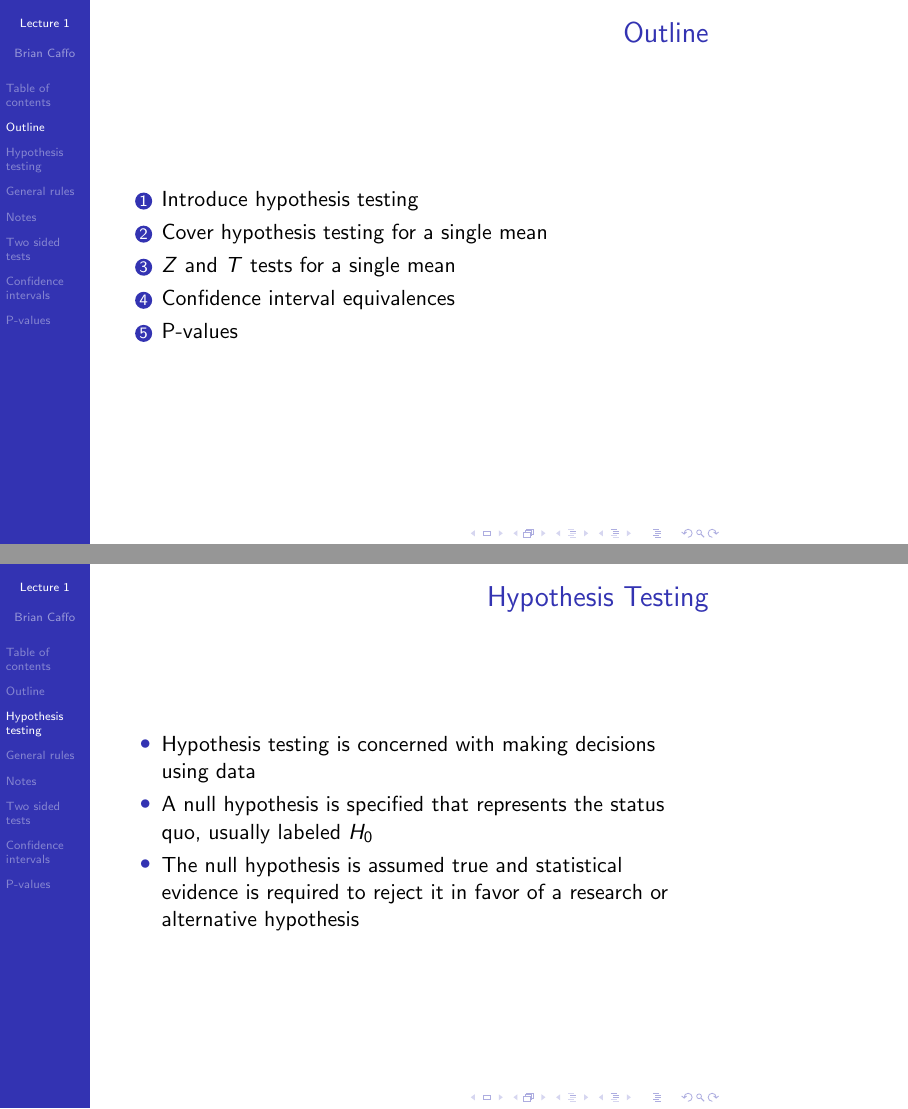
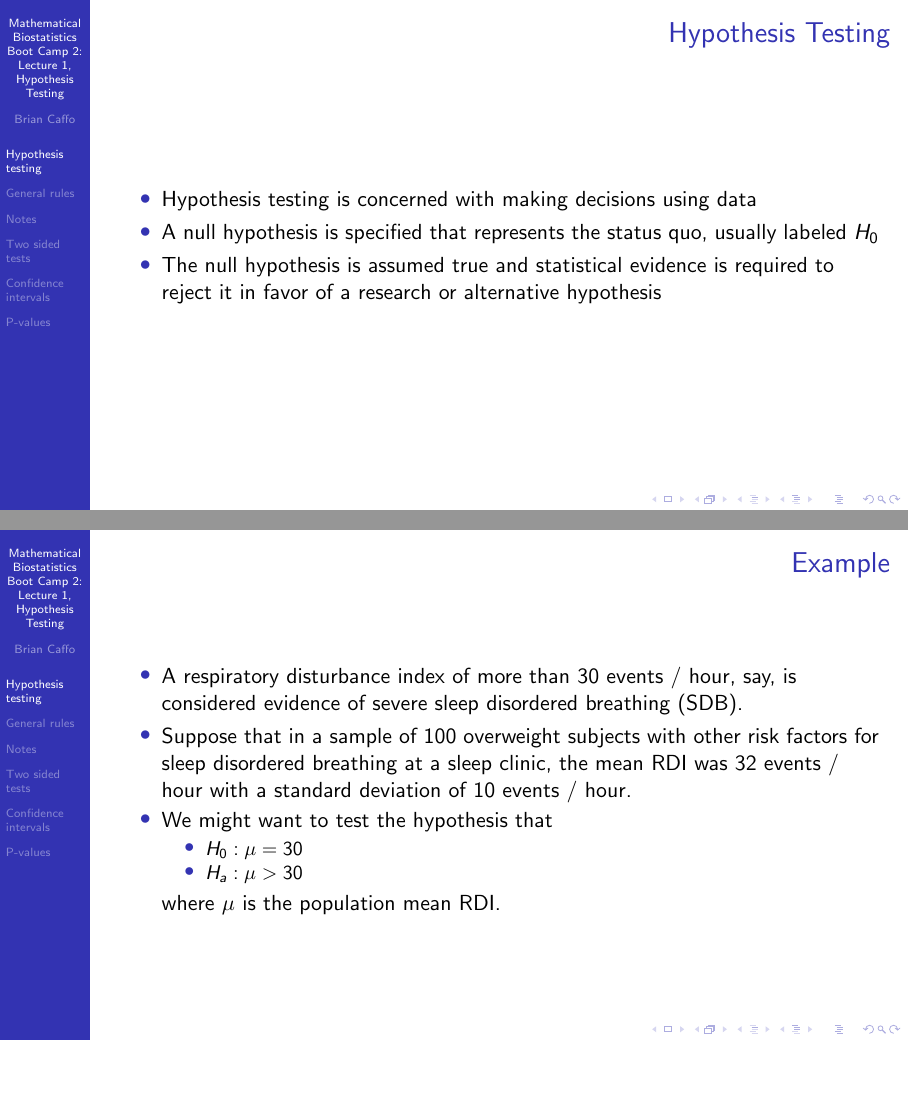
Before and after one commit to bcaffo/MathematicsBiostatisticsBootCamp2, LaTeX slides (lecture1.tex): pages 3 and 4 of 21 before the commit and pages 3 and 4 of 20 after it, joined at a grey line, the shorter picture padded with empty space. Compiled offline with pdfLaTeX.

Commit message:
Modified the lecture 1 file

```diff
--- a/lecture1.tex
+++ b/lecture1.tex
@@ -1,11 +1,11 @@
-\documentclass{beamer}
+\documentclass[aspectratio=169]{beamer}
 \mode<presentation>
-% \usetheme{Warsaw}
-% \usetheme{Goettingen}
+%\usetheme{Warsaw}
+%\usetheme{Goettingen}
 \usetheme{Hannover}
-% \useoutertheme{default}
+%\useoutertheme{default}
 
-% \useoutertheme{infolines}
+%\useoutertheme{infolines}
 \useoutertheme{sidebar}
 \usecolortheme{dolphin}
 
@@ -13,9 +13,8 @@
 \usepackage{amssymb}
 \usepackage{enumerate}
 
-% some bold math symbosl
+%some bold math symbosl
 \newcommand{\Cov}{\mathrm{Cov}}
-\newcommand{\Cor}{\mathrm{Cor}}
 \newcommand{\Var}{\mathrm{Var}}
 \newcommand{\brho}{\boldsymbol{\rho}}
 \newcommand{\bSigma}{\boldsymbol{\Sigma}}
@@ -31,7 +30,7 @@
 
 \newcommand{\cpp}[1]{\texttt{#1}}
 
-\title{Lecture 1}
+\title{Mathematical Biostatistics Boot Camp 2: Lecture 1, Hypothesis Testing}
 \author{Brian Caffo}
 \date{\today}
 \institute[Department of Biostatistics]{
@@ -41,26 +40,17 @@
 }
 
 
+%\logo{\includegraphics[height=0.5cm]{Logo_PPT.pdf}}
+
 \begin{document}
-
 \frame{\titlepage}
 
-\section{Table of contents}
+%\section{Table of contents}
 \frame{
   \frametitle{Table of contents}
   \tableofcontents
 }
 
-\section{Outline}
-  \begin{frame}\frametitle{Outline}
-  \begin{enumerate}
-  \item Introduce hypothesis testing
-  \item Cover hypothesis testing for a single mean
-  \item $Z$ and $T$ tests for a single mean
-  \item Confidence interval equivalences
-  \item P-values
- \end{enumerate}
- \end{frame}
 
 \section{Hypothesis testing}
 \begin{frame}\frametitle{Hypothesis Testing}
```
Also changed, not shown: lecture1.pdf.
